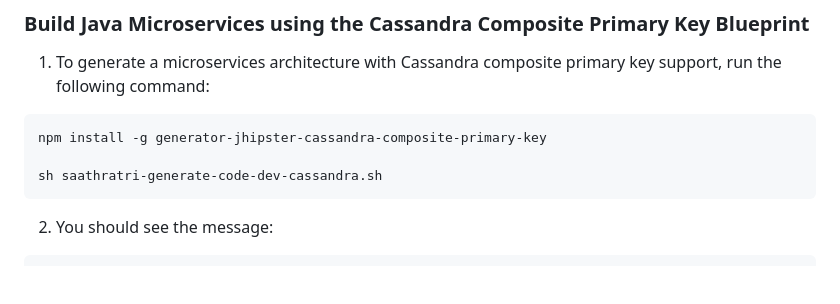
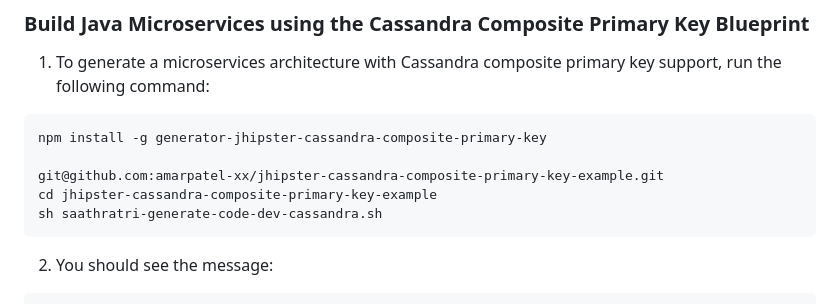
Before and after one commit to amarpatel-xx/jhipster-cassandra-composite-primary-key-example, a Markdown page: README.md, the part around the change. GitHub-like rendering; blank space fills up the shorter version.

````diff
--- a/README.md
+++ b/README.md
@@ -55,6 +55,8 @@ Build Java Microservices using the Cassandra Composite Primary Key Blueprint
 ```console
 npm install -g generator-jhipster-cassandra-composite-primary-key
 
+git@github.com:amarpatel-xx/jhipster-cassandra-composite-primary-key-example.git
+cd jhipster-cassandra-composite-primary-key-example
 sh saathratri-generate-code-dev-cassandra.sh
 ```
 
````
